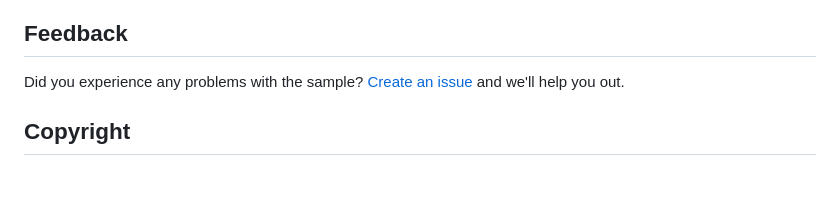
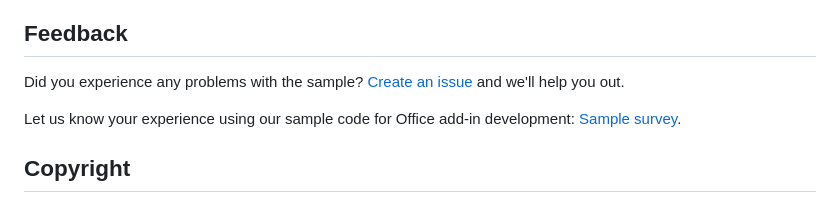
Before and after one commit to OfficeDev/Excel-Scenario-based-Add-in-Samples, a Markdown page: Mail-Merge-Sample-Add-in/README.md, the part around the change. Rendered like a GitHub page; blank space fills up the shorter version.

```diff
--- a/Mail-Merge-Sample-Add-in/README.md
+++ b/Mail-Merge-Sample-Add-in/README.md
@@ -106,6 +106,8 @@ You may explore additional resources at the following links:
 ## Feedback
 Did you experience any problems with the sample? [Create an issue]( https://github.com/OfficeDev/Word-Scenario-based-Add-in-Samples/issues/new) and we'll help you out.
 
+Let us know your experience using our sample code for Office add-in development: [Sample survey](https://aka.ms/OfficeDevSampleSurvey).
+
 ## Copyright
 Copyright (c) 2021 Microsoft Corporation. All rights reserved.
 This project has adopted the [Microsoft Open Source Code of Conduct](https://opensource.microsoft.com/codeofconduct/). For more information, see the [Code of Conduct FAQ](https://opensource.microsoft.com/codeofconduct/faq/) or contact [opencode@microsoft.com](mailto:opencode@microsoft.com) with any additional questions or comments.
```
